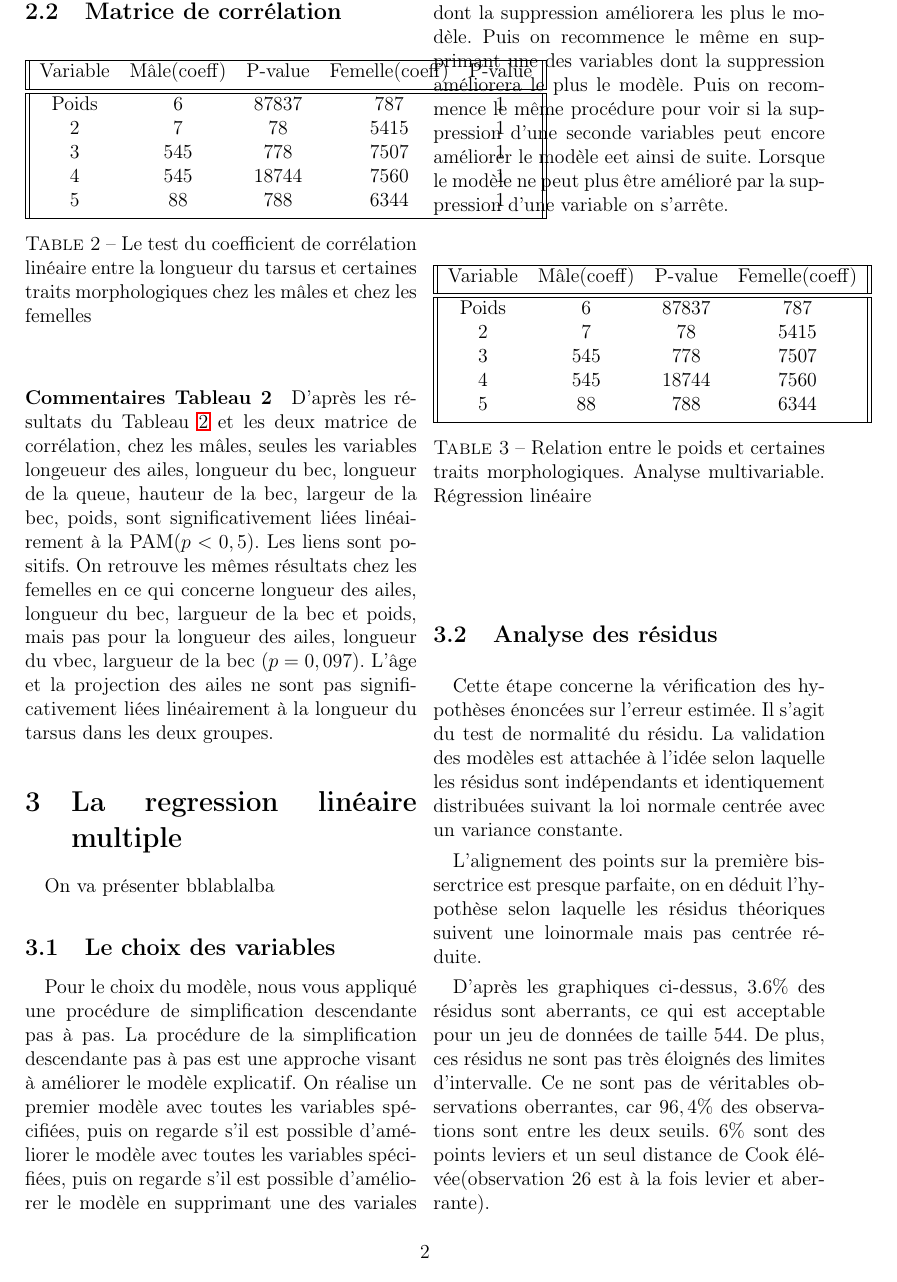
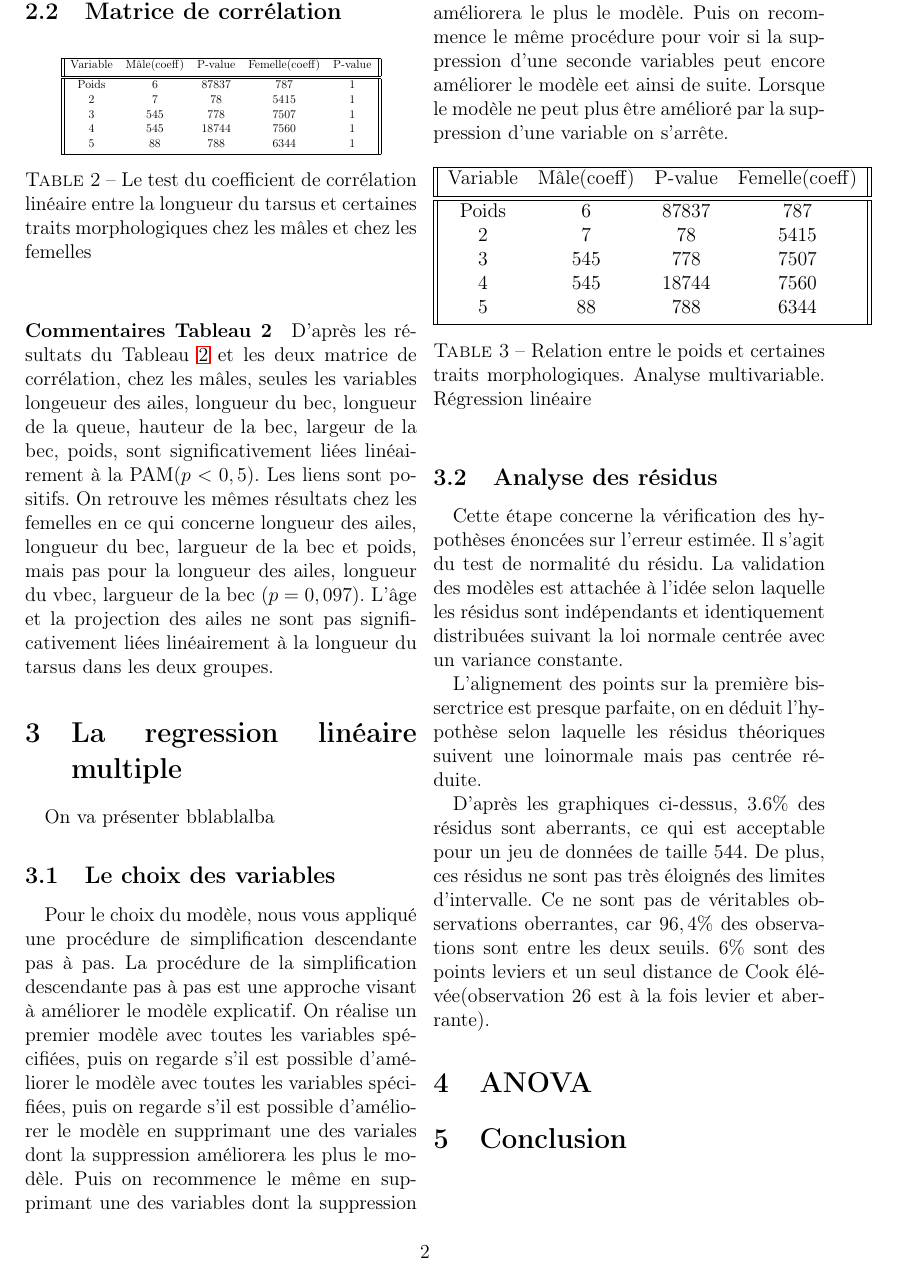
Before and after one commit to cblberlin/Analyse-des-donn-es, a LaTeX document (rapport/rapport.tex): page 2 of 3 before the commit and page 2 of 2 after it. Compiled offline with pdfLaTeX.

Commit message:
modif rapport

```diff
--- a/rapport/rapport.tex
+++ b/rapport/rapport.tex
@@ -5,6 +5,8 @@
 \usepackage{amssymb,amsbsy,amsmath,amsfonts,amscd}
 \usepackage{geometry}
 \usepackage{tabularx}
+\usepackage{adjustbox}
+\usepackage{tabulary}
  \geometry{
  a4paper,
  total={170mm,257mm},
@@ -79,6 +82,8 @@ Par contre, les deux groupes ne diffèrent pas significativement pour l'âge. La
 
 \begin{table}[h!]
     \centering
+    \begin{adjustbox}{width=0.4\textwidth}
+    \small
     \begin{tabular}{||c c c c c||}
      \hline
      Variable & Mâle(coeff) & P-value & Femelle(coeff) & P-value \\ [0.5ex]
```
Also changed, not shown: rapport/rapport.pdf, rapport/rapport.tex (2 more changed lines).
